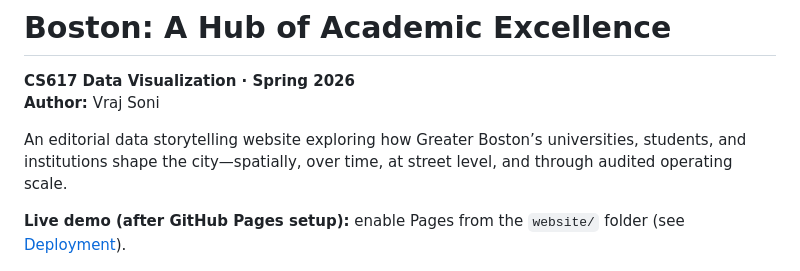
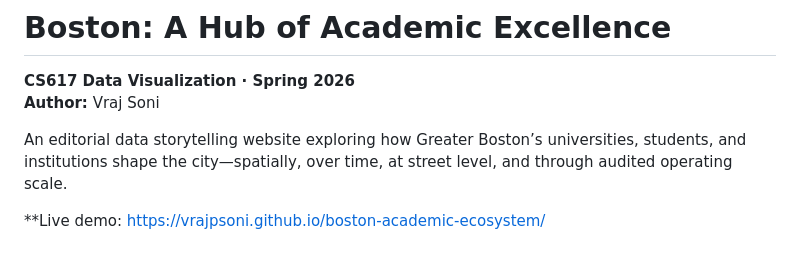
Before and after one commit to vrajpsoni/boston-academic-ecosystem, a Markdown page: README.md, the part around the change. GitHub-like rendering.

Commit message:
Fix live demo link in README
Updated live demo link in README.

```diff
--- a/README.md
+++ b/README.md
@@ -5,7 +5,7 @@
 
 An editorial data storytelling website exploring how Greater Boston’s universities, students, and institutions shape the city—spatially, over time, at street level, and through audited operating scale.
 
-**Live demo (after GitHub Pages setup):** enable Pages from the `website/` folder (see [Deployment](#deployment)).
+**Live demo: https://vrajpsoni.github.io/boston-academic-ecosystem/
 
 ![Landing hero](website/assets/mit-scholar-cap.png)
 
```
